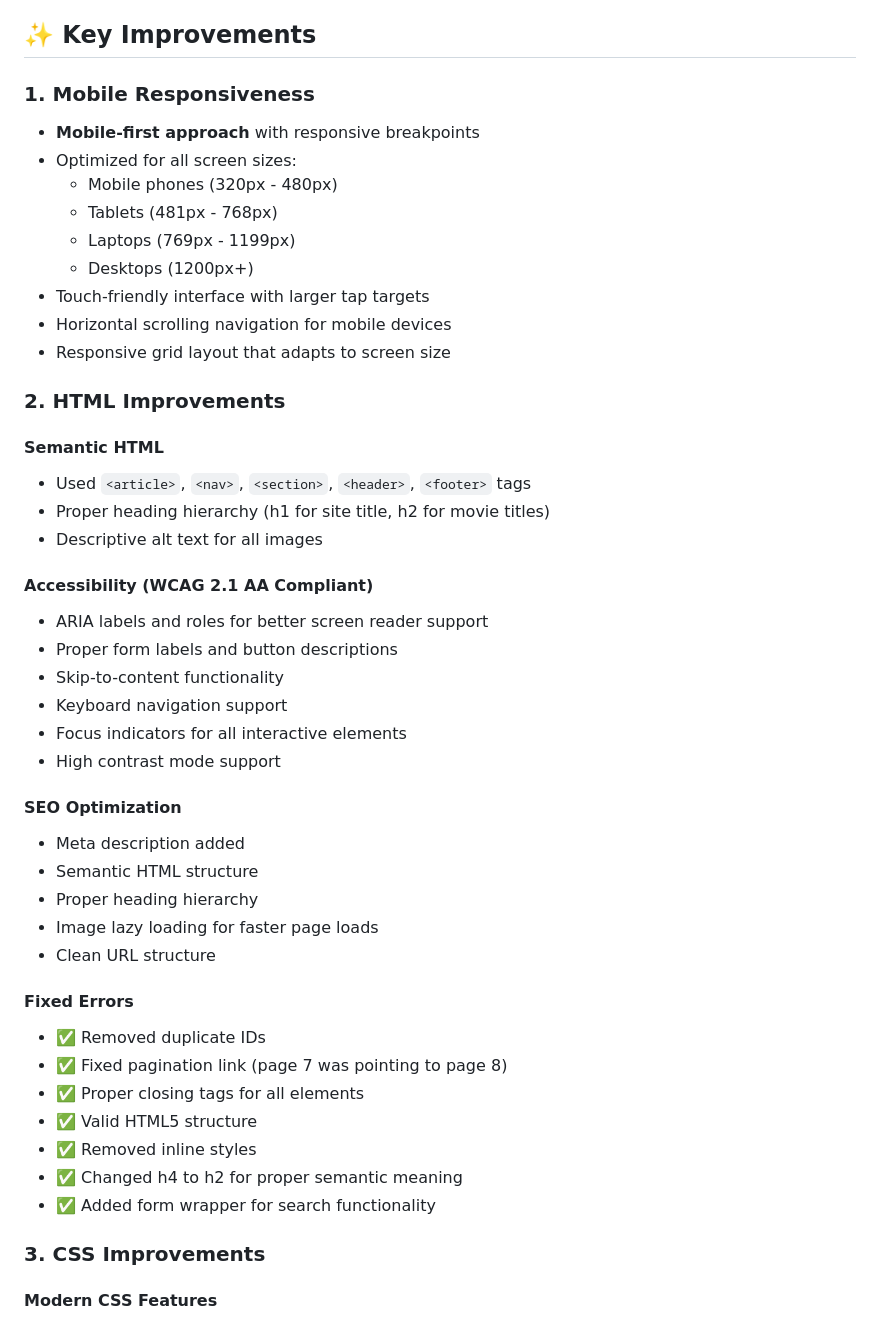
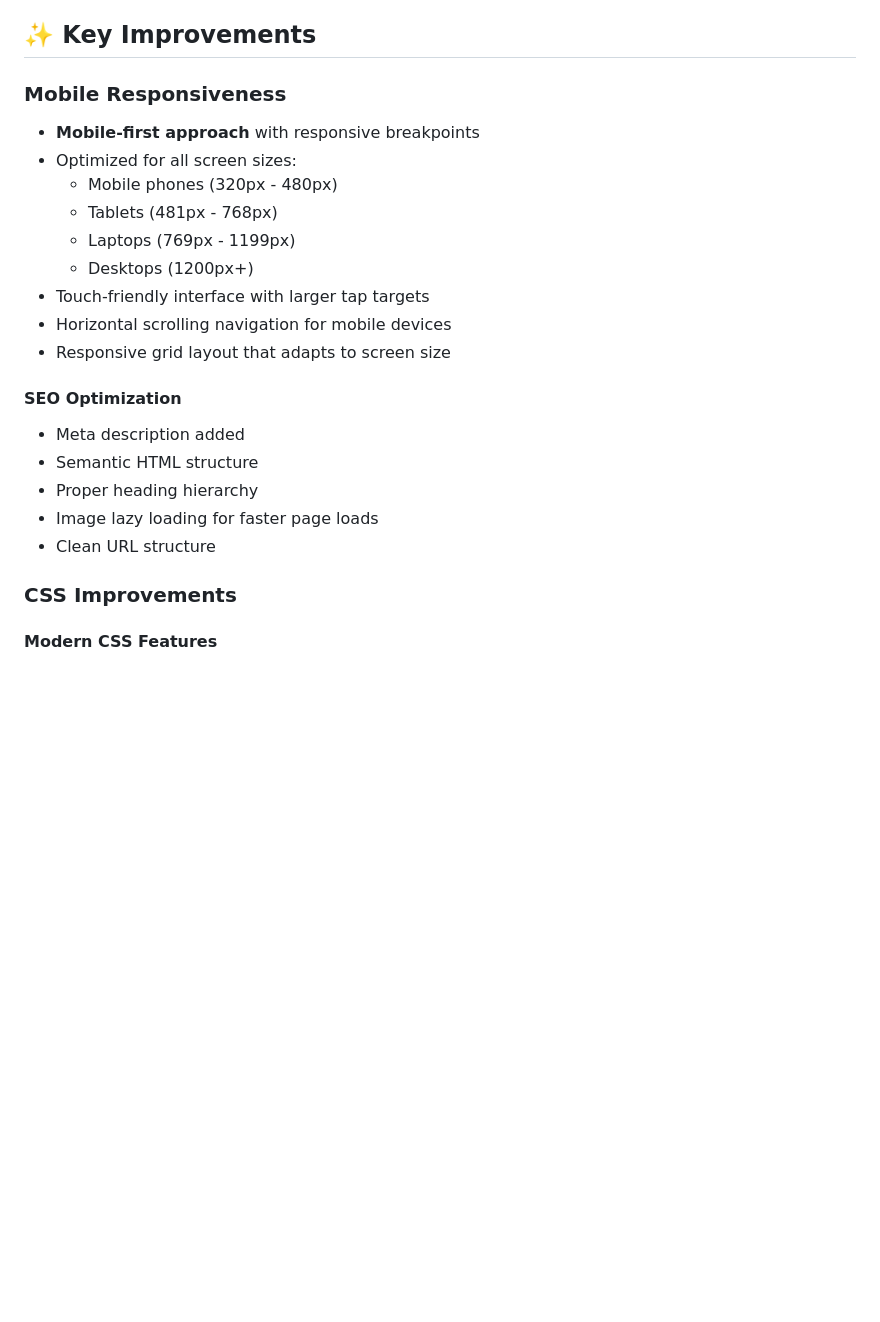
Before and after one commit to arjunsinghgithub/BollyFlix-Clone, a Markdown page: README.md, the part around one of its changes. Rendered like a GitHub page; blank space fills up the shorter version.

```diff
--- a/README.md
+++ b/README.md
@@ -5,7 +5,7 @@ This is a fully responsive, mobile-optimized version of the BollyFlix movie stre
 
 ## ✨ Key Improvements
 
-### 1. **Mobile Responsiveness**
+###  **Mobile Responsiveness**
 - **Mobile-first approach** with responsive breakpoints
 - Optimized for all screen sizes:
   - Mobile phones (320px - 480px)
@@ -16,21 +16,6 @@ This is a fully responsive, mobile-optimized version of the BollyFlix movie stre
 - Horizontal scrolling navigation for mobile devices
 - Responsive grid layout that adapts to screen size
 
-### 2. **HTML Improvements**
-
-#### Semantic HTML
-- Used `<article>`, `<nav>`, `<section>`, `<header>`, `<footer>` tags
-- Proper heading hierarchy (h1 for site title, h2 for movie titles)
-- Descriptive alt text for all images
-
-#### Accessibility (WCAG 2.1 AA Compliant)
-- ARIA labels and roles for better screen reader support
-- Proper form labels and button descriptions
-- Skip-to-content functionality
-- Keyboard navigation support
-- Focus indicators for all interactive elements
-- High contrast mode support
-
 #### SEO Optimization
 - Meta description added
 - Semantic HTML structure
@@ -38,16 +23,7 @@ This is a fully responsive, mobile-optimized version of the BollyFlix movie stre
 - Image lazy loading for faster page loads
 - Clean URL structure
 
-#### Fixed Errors
-- ✅ Removed duplicate IDs
-- ✅ Fixed pagination link (page 7 was pointing to page 8)
-- ✅ Proper closing tags for all elements
-- ✅ Valid HTML5 structure
-- ✅ Removed inline styles
-- ✅ Changed h4 to h2 for proper semantic meaning
-- ✅ Added form wrapper for search functionality
-
-### 3. **CSS Improvements**
+###  **CSS Improvements**
 
 #### Modern CSS Features
 - CSS Custom Properties (CSS Variables) for easy theming
```
Also changed, not shown: other parts of README.md (+0 -34 lines).
